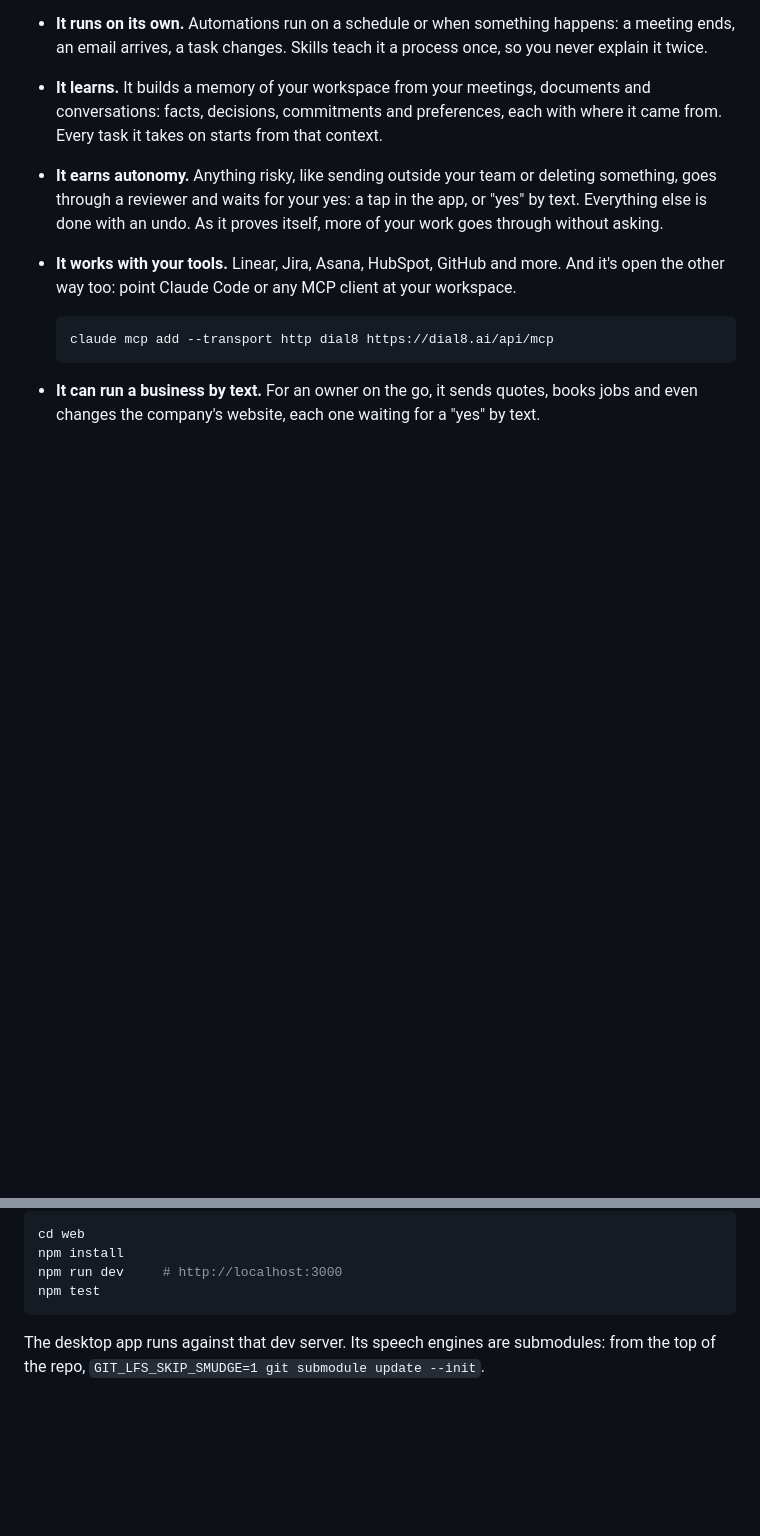
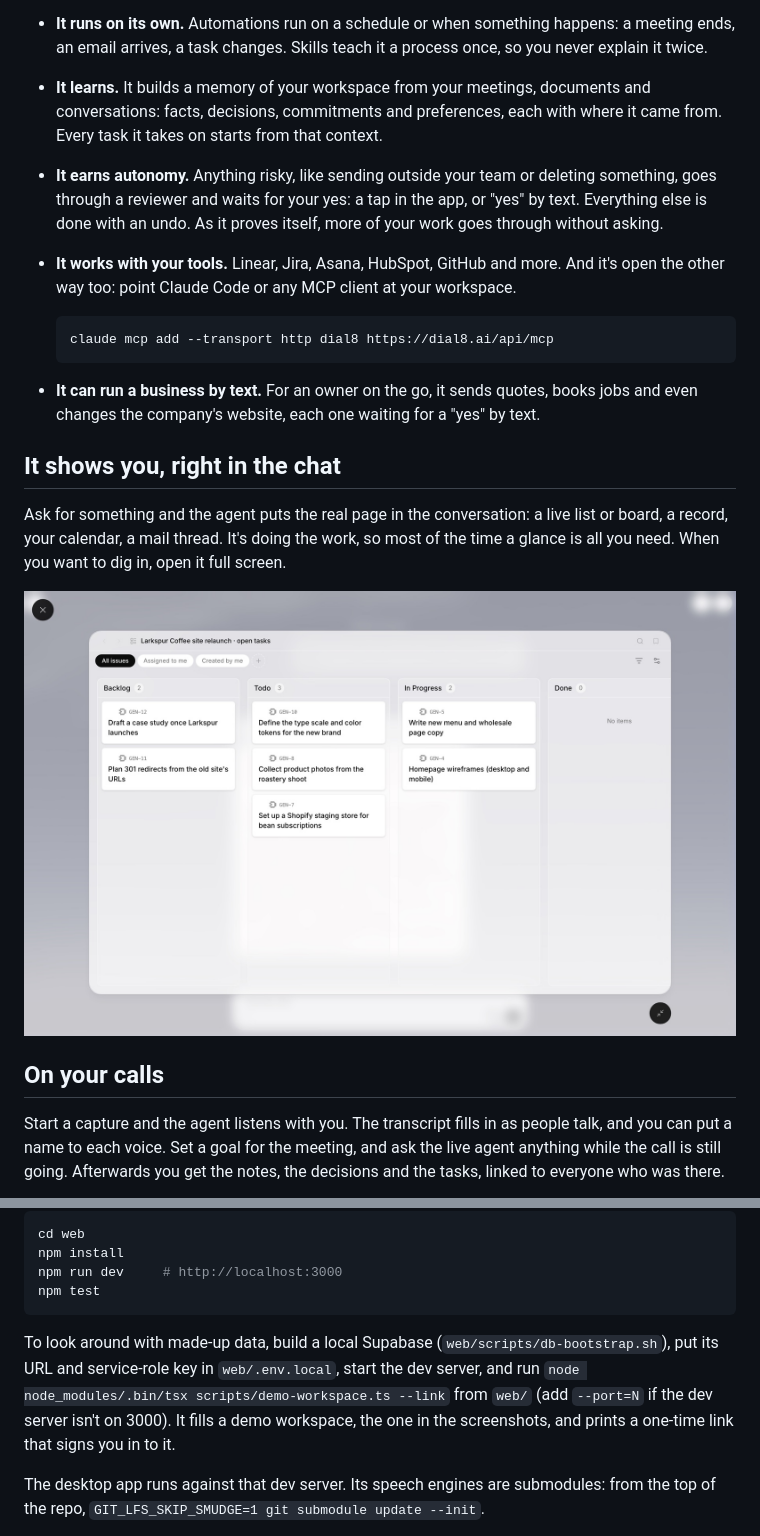
Before and after one commit to liamadsr/native-intelligence, a Markdown page: README.md, 2 parts joined by grey strips. GitHub-like rendering; pictures changed too: .github/readme/chat-view-fullscreen.jpg (added); blank space fills up the shorter version.

````diff
--- a/README.md
+++ b/README.md
@@ -128,3 +134,18 @@ the background, and reaches you wherever you are.
 - **It can run a business by text.** For an owner on the go, it sends quotes, books
   jobs and even changes the company's website, each one waiting for a "yes" by text.
 
+## It shows you, right in the chat
+
+Ask for something and the agent puts the real page in the conversation: a live list or
+board, a record, your calendar, a mail thread. It's doing the work, so most of the time a
+glance is all you need. When you want to dig in, open it full screen.
+
+![The same task board opened full screen, with its columns from backlog to done](.github/readme/chat-view-fullscreen.jpg)
+
+## On your calls
+
+Start a capture and the agent listens with you. The transcript fills in as people talk,
+and you can put a name to each voice. Set a goal for the meeting, and ask the live agent
+anything while the call is still going. Afterwards you get the notes, the
+decisions and the tasks, linked to everyone who was there.
+
@@ -181,6 +214,12 @@ npm install
 npm run dev     # http://localhost:3000
 npm test
 ```
+
+To look around with made-up data, build a local Supabase (`web/scripts/db-bootstrap.sh`),
+put its URL and service-role key in `web/.env.local`, start the dev server, and run
+`node node_modules/.bin/tsx scripts/demo-workspace.ts --link` from `web/` (add
+`--port=N` if the dev server isn't on 3000). It fills a demo workspace, the one in the
+screenshots, and prints a one-time link that signs you in to it.
 
 The desktop app runs against that dev server. Its speech engines are submodules: from
 the top of the repo, `GIT_LFS_SKIP_SMUDGE=1 git submodule update --init`.
````
Also changed, not shown: other parts of README.md (+18 -0 lines), .github/readme/chat-view.jpg (added), .github/readme/knowledge-graph.jpg (added), .github/readme/live-capture.jpg (added), .github/readme/meeting-notes.jpg (added), 5 other files.
